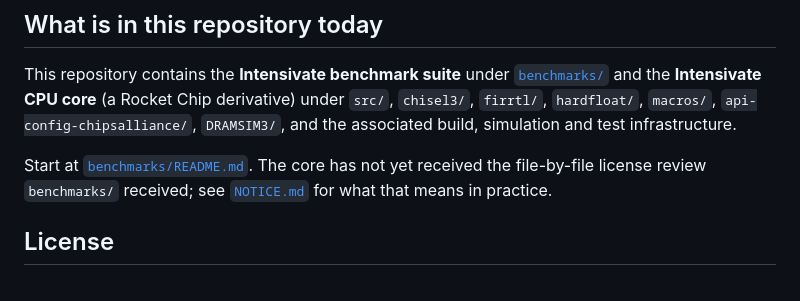
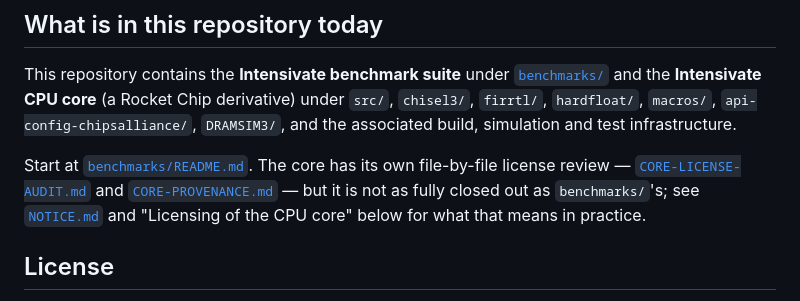
Before and after one commit to kshalle/intenscale-core, a Markdown page: README.md, the part around the change. GitHub-like rendering.

Commit message:
Fix stale claim that the core has no file-by-file license review
This line was written when the core was first published, before
CORE-LICENSE-AUDIT.md and CORE-PROVENANCE.md existed. It went
uncorrected through two later README.md edits and ended up
contradicting the file's own later, more accurate statement that a
review happened but isn't fully closed out.

Co-Authored-By: Claude Sonnet 5 <noreply@anthropic.com>

```diff
--- a/README.md
+++ b/README.md
@@ -6,7 +6,7 @@ High Performance low power small area Enterprise level CPU core
 
 This repository contains the **Intensivate benchmark suite** under [`benchmarks/`](benchmarks/) and the **Intensivate CPU core** (a Rocket Chip derivative) under `src/`, `chisel3/`, `firrtl/`, `hardfloat/`, `macros/`, `api-config-chipsalliance/`, `DRAMSIM3/`, and the associated build, simulation and test infrastructure.
 
-Start at [`benchmarks/README.md`](benchmarks/README.md). The core has not yet received the file-by-file license review `benchmarks/` received; see [`NOTICE.md`](NOTICE.md) for what that means in practice.
+Start at [`benchmarks/README.md`](benchmarks/README.md). The core has its own file-by-file license review — [`CORE-LICENSE-AUDIT.md`](CORE-LICENSE-AUDIT.md) and [`CORE-PROVENANCE.md`](CORE-PROVENANCE.md) — but it is not as fully closed out as `benchmarks/`'s; see [`NOTICE.md`](NOTICE.md) and "Licensing of the CPU core" below for what that means in practice.
 
 ## License
 
```
